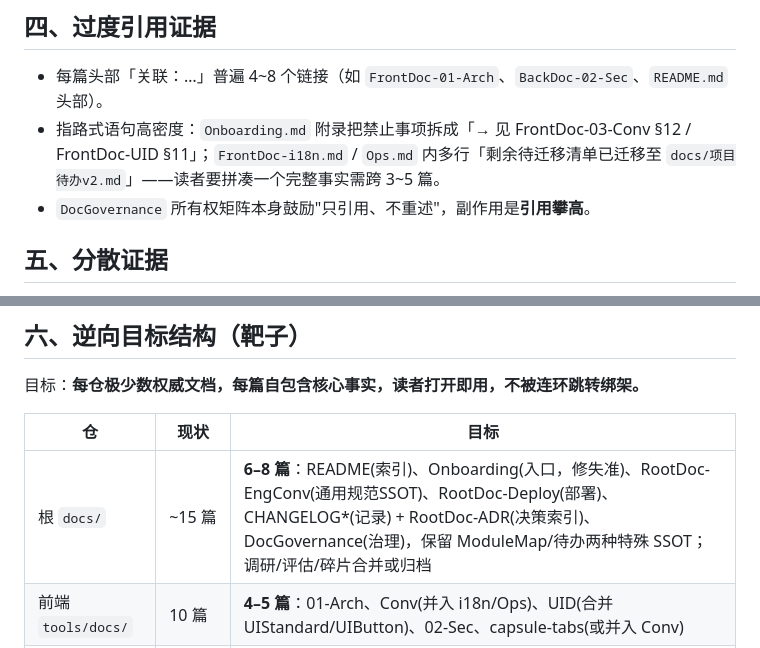
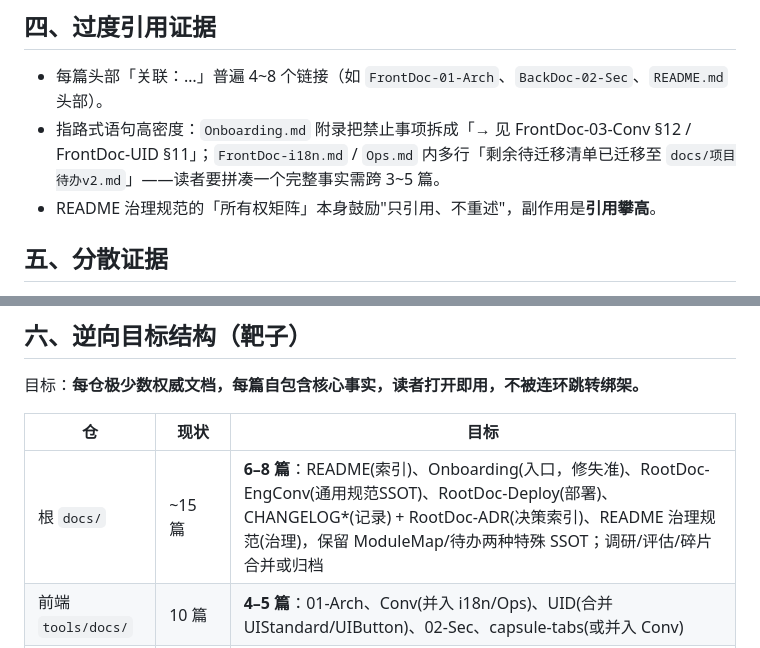
Before and after one commit to 3yearsZhuang/CS-Web-Project, a Markdown page: docs/RootDoc-DocHealth.md, 2 parts joined by grey strips. GitHub-like rendering.

Commit message:
docs: DocGovernance 散文提及改为 README 治理规范

```diff
--- a/docs/RootDoc-DocHealth.md
+++ b/docs/RootDoc-DocHealth.md
@@ -48,7 +48,7 @@
 
 - 每篇头部「关联：…」普遍 4~8 个链接（如 `FrontDoc-01-Arch`、`BackDoc-02-Sec`、`README.md` 头部）。
 - 指路式语句高密度：`Onboarding.md` 附录把禁止事项拆成「→ 见 FrontDoc-03-Conv §12 / FrontDoc-UID §11」；`FrontDoc-i18n.md` / `Ops.md` 内多行「剩余待迁移清单已迁移至 `docs/项目待办v2.md`」——读者要拼凑一个完整事实需跨 3~5 篇。
-- `DocGovernance` 所有权矩阵本身鼓励"只引用、不重述"，副作用是**引用攀高**。
+- README 治理规范的「所有权矩阵」本身鼓励"只引用、不重述"，副作用是**引用攀高**。
 
 ## 五、分散证据
 
@@ -62,7 +62,7 @@
 
 | 仓 | 现状 | 目标 |
 |---|---|---|
-| 根 `docs/` | ~15 篇 | **6–8 篇**：README(索引)、Onboarding(入口，修失准)、RootDoc-EngConv(通用规范SSOT)、RootDoc-Deploy(部署)、CHANGELOG*(记录) + RootDoc-ADR(决策索引)、DocGovernance(治理)，保留 ModuleMap/待办两种特殊 SSOT；调研/评估/碎片合并或归档 |
+| 根 `docs/` | ~15 篇 | **6–8 篇**：README(索引)、Onboarding(入口，修失准)、RootDoc-EngConv(通用规范SSOT)、RootDoc-Deploy(部署)、CHANGELOG*(记录) + RootDoc-ADR(决策索引)、README 治理规范(治理)，保留 ModuleMap/待办两种特殊 SSOT；调研/评估/碎片合并或归档 |
 | 前端 `tools/docs/` | 10 篇 | **4–5 篇**：01-Arch、Conv(并入 i18n/Ops)、UID(合并 UIStandard/UIButton)、02-Sec、capsule-tabs(或并入 Conv) |
 | 后端 `tools/docs/` | 5 篇 | 基本健康，仅更新失准、回填 `[待填写]` |
 | 移动端 `tools/docs/` | 3 篇 + arch 归档 | 3 篇（刚建，已收敛，不动） |
```
Also changed, not shown: docs/RootDoc-FEArch.md (+1 -1 lines).
